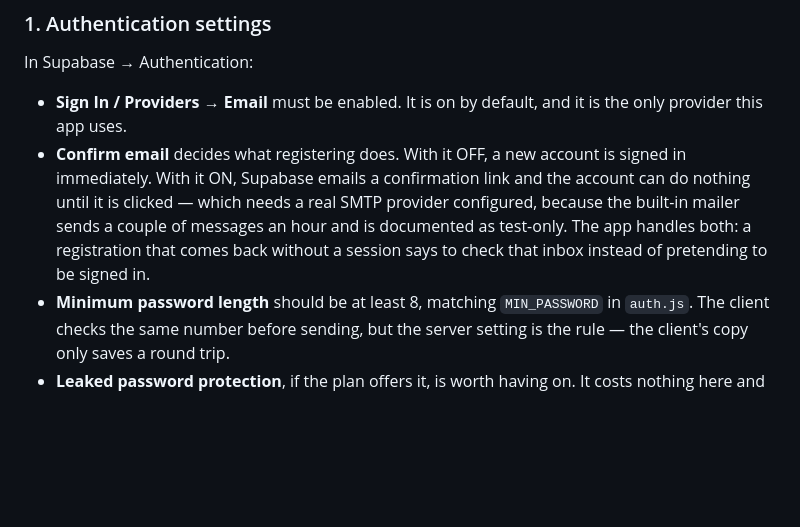
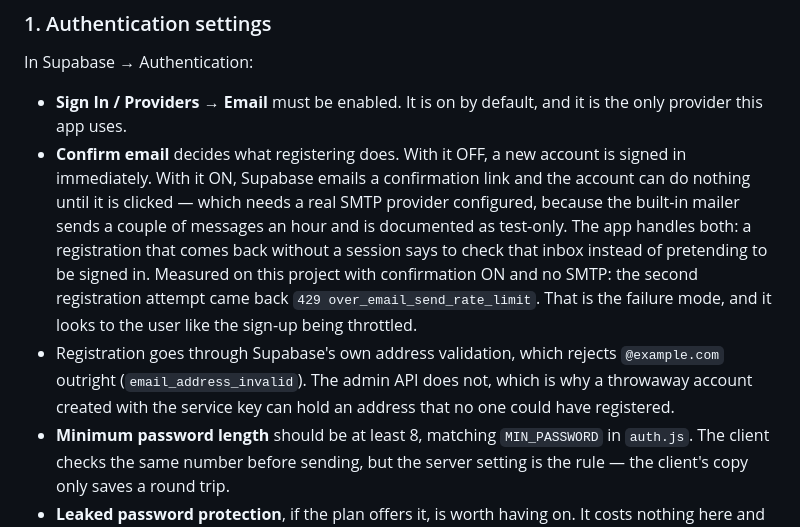
Before and after one commit to ShivamH1/DailyGoal, a Markdown page: README.md, the part around the change. Drawn GitHub-style; blank space fills up the shorter version.

Commit message:
Record what registration actually does on this project today
Two things found by running the new signUp against the live instance rather
than reasoning about it. With Confirm email ON and no SMTP provider, the
second attempt comes back 429 over_email_send_rate_limit — that is the
concrete failure mode behind "the built-in mailer is test-only", and to the
user it looks like the sign-up being throttled. And Supabase's own address
validation rejects @example.com as invalid, which the admin API does not,
so a throwaway account made with the service key can hold an address nobody
could have registered.

Co-Authored-By: Claude Opus 5 (1M context) <noreply@anthropic.com>
Claude-Session: https://claude.ai/code/session_01Qx8V3uxZbimjgcatELk982

```diff
--- a/README.md
+++ b/README.md
@@ -38,7 +38,14 @@ In Supabase → Authentication:
   which needs a real SMTP provider configured, because the built-in mailer
   sends a couple of messages an hour and is documented as test-only. The app
   handles both: a registration that comes back without a session says to
-  check that inbox instead of pretending to be signed in.
+  check that inbox instead of pretending to be signed in. Measured on this
+  project with confirmation ON and no SMTP: the second registration attempt
+  came back `429 over_email_send_rate_limit`. That is the failure mode, and
+  it looks to the user like the sign-up being throttled.
+- Registration goes through Supabase's own address validation, which rejects
+  `@example.com` outright (`email_address_invalid`). The admin API does not,
+  which is why a throwaway account created with the service key can hold an
+  address that no one could have registered.
 - **Minimum password length** should be at least 8, matching `MIN_PASSWORD`
   in `auth.js`. The client checks the same number before sending, but the
   server setting is the rule — the client's copy only saves a round trip.
```
